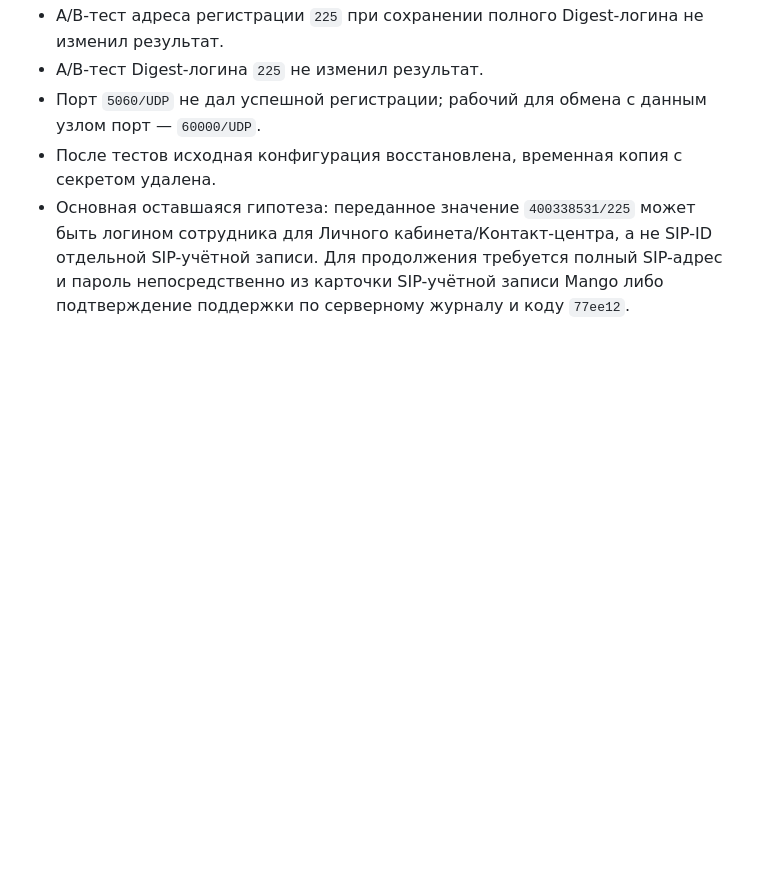
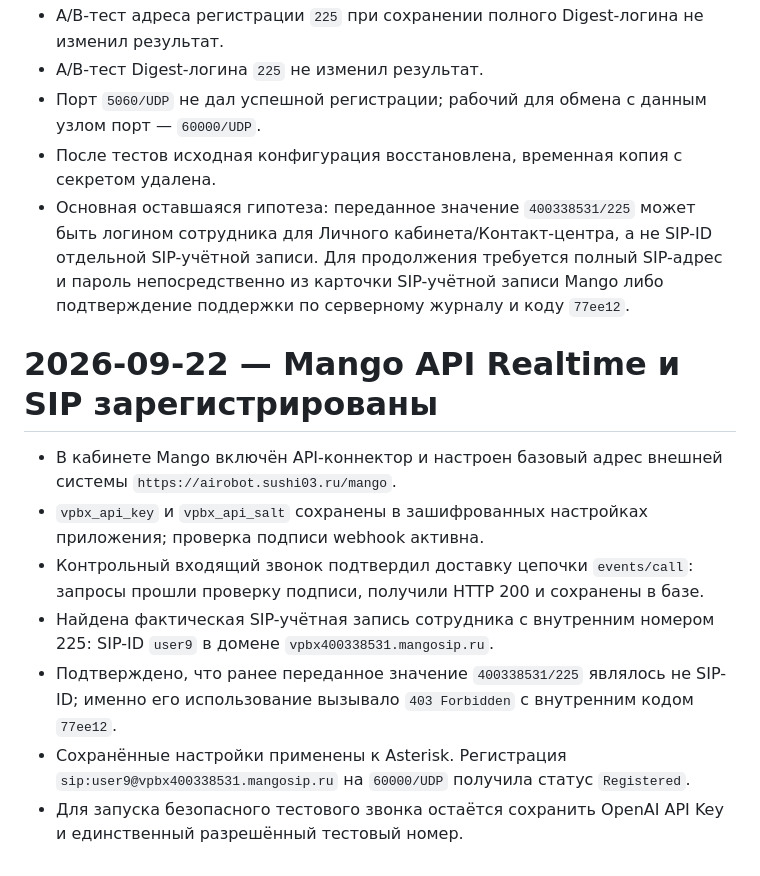
Before and after one commit to andrrrrey/sushi-house, a Markdown page: DEVELOPMENT_LOG.md, the part around the change. Drawn GitHub-style; blank space fills up the shorter version.

Commit message:
docs: record successful Mango API and SIP setup

```diff
--- a/DEVELOPMENT_LOG.md
+++ b/DEVELOPMENT_LOG.md
@@ -222,3 +222,13 @@ ssh -L 8080:127.0.0.1:8080 root@5.129.249.100
 - Порт `5060/UDP` не дал успешной регистрации; рабочий для обмена с данным узлом порт — `60000/UDP`.
 - После тестов исходная конфигурация восстановлена, временная копия с секретом удалена.
 - Основная оставшаяся гипотеза: переданное значение `400338531/225` может быть логином сотрудника для Личного кабинета/Контакт-центра, а не SIP-ID отдельной SIP-учётной записи. Для продолжения требуется полный SIP-адрес и пароль непосредственно из карточки SIP-учётной записи Mango либо подтверждение поддержки по серверному журналу и коду `77ee12`.
+
+# 2026-09-22 — Mango API Realtime и SIP зарегистрированы
+
+- В кабинете Mango включён API-коннектор и настроен базовый адрес внешней системы `https://airobot.sushi03.ru/mango`.
+- `vpbx_api_key` и `vpbx_api_salt` сохранены в зашифрованных настройках приложения; проверка подписи webhook активна.
+- Контрольный входящий звонок подтвердил доставку цепочки `events/call`: запросы прошли проверку подписи, получили HTTP 200 и сохранены в базе.
+- Найдена фактическая SIP-учётная запись сотрудника с внутренним номером 225: SIP-ID `user9` в домене `vpbx400338531.mangosip.ru`.
+- Подтверждено, что ранее переданное значение `400338531/225` являлось не SIP-ID; именно его использование вызывало `403 Forbidden` с внутренним кодом `77ee12`.
+- Сохранённые настройки применены к Asterisk. Регистрация `sip:user9@vpbx400338531.mangosip.ru` на `60000/UDP` получила статус `Registered`.
+- Для запуска безопасного тестового звонка остаётся сохранить OpenAI API Key и единственный разрешённый тестовый номер.
```
